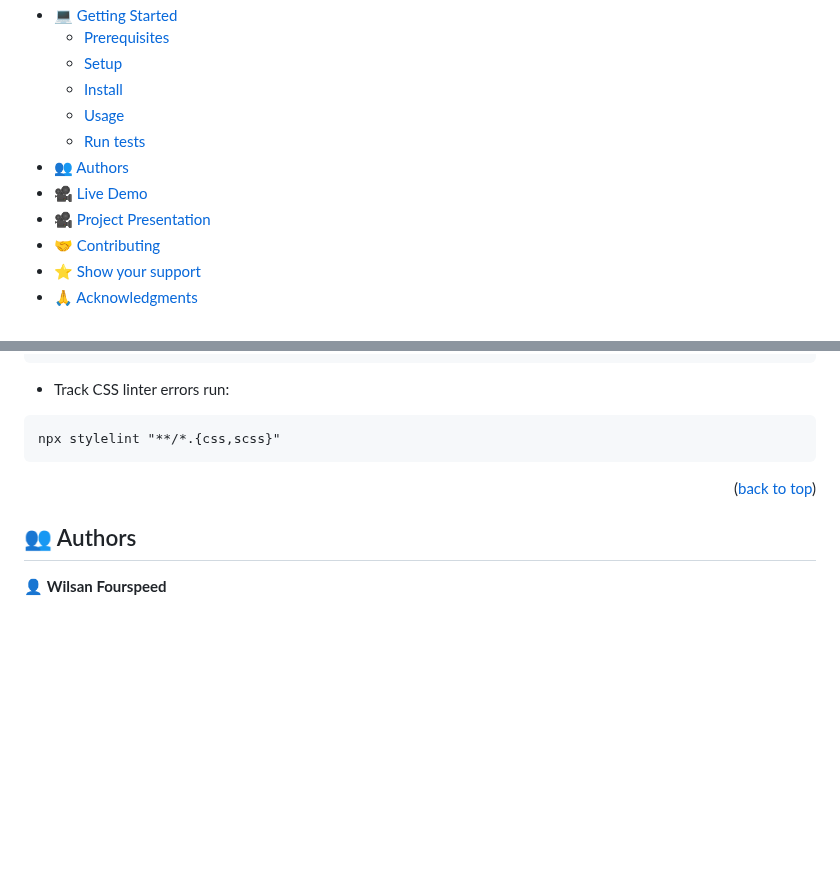
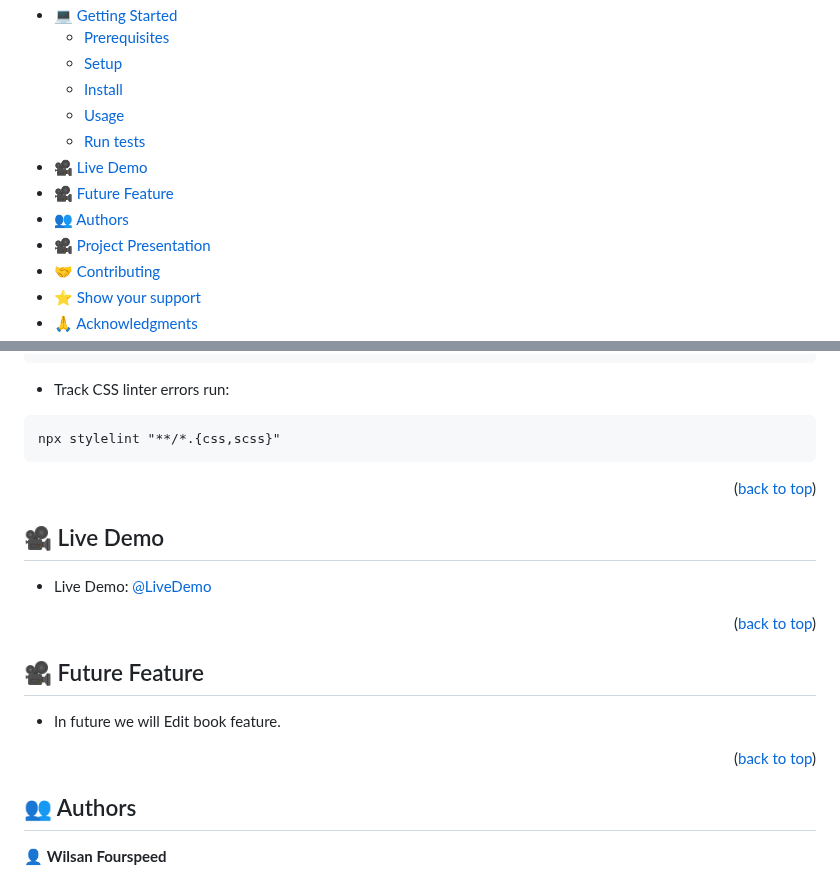
Before and after one commit to Wils-FOURR-speed/Awesome-Books, a Markdown page: README.md, 2 parts joined by grey strips. Drawn GitHub-style; blank space fills up the shorter version.

```diff
--- a/README.md
+++ b/README.md
@@ -21,8 +21,9 @@
     -   [Install](#install)
     -   [Usage](#usage)
     -   [Run tests](#Run-tests)
+-   [🎥 Live Demo](#live-demo)
+-   [🎥 Future Feature](#future-feature)
 -   [👥 Authors](#authors)
--   [🎥 Live Demo](#live-demo)
 -   [🎥 Project Presentation](#Project-presentation)
 -   [🤝 Contributing](#contributing)
 -   [⭐️ Show your support](#support)
@@ -128,6 +129,19 @@ npx stylelint "**/*.{css,scss}"
 <p align="right">(<a href="#readme-top">back to top</a>)</p>
 
 
+## 🎥 Live Demo <a name="live-demo"></a>
+
+-   Live Demo: [@LiveDemo](https://wils-fourr-speed.github.io/Awesome-Books/)
+
+<p align="right">(<a href="#readme-top">back to top</a>)</p>
+
+## 🎥 Future Feature <a name="future feature"></a>
+
+-   In future we will Edit book feature.
+
+<p align="right">(<a href="#readme-top">back to top</a>)</p>
+
+
 ## 👥 Authors <a name="authors"></a>
 
 👤 **Wilsan Fourspeed**
```
Also changed, not shown: other parts of README.md (+0 -5 lines).
